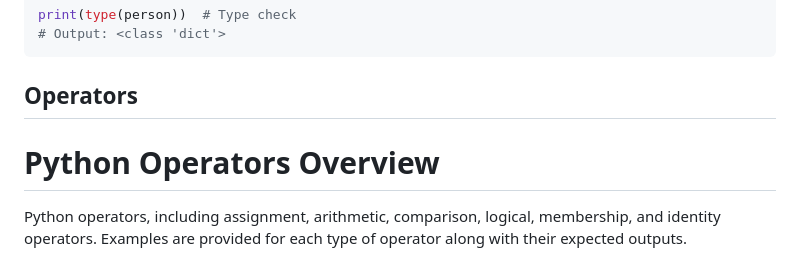
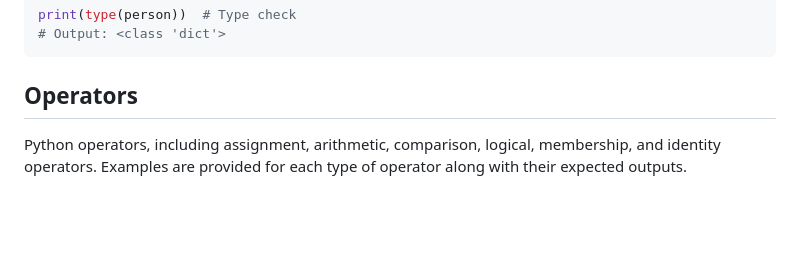
Before and after one commit to Asabeneh/python-autumn-2024, a Markdown page: readme.md, the part around the change. Rendered like a GitHub page; blank space fills up the shorter version.

````diff
--- a/readme.md
+++ b/readme.md
@@ -360,7 +360,6 @@ print(type(person))  # Type check
 ```
 
 ## Operators
-# Python Operators Overview
 
  Python operators, including assignment, arithmetic, comparison, logical, membership, and identity operators. Examples are provided for each type of operator along with their expected outputs.
 
````
